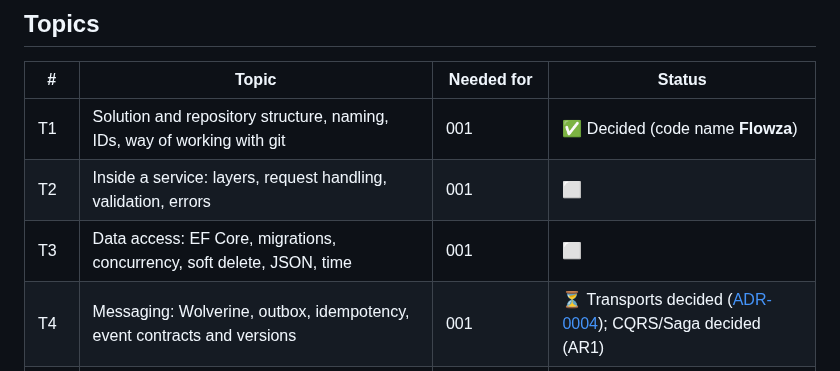
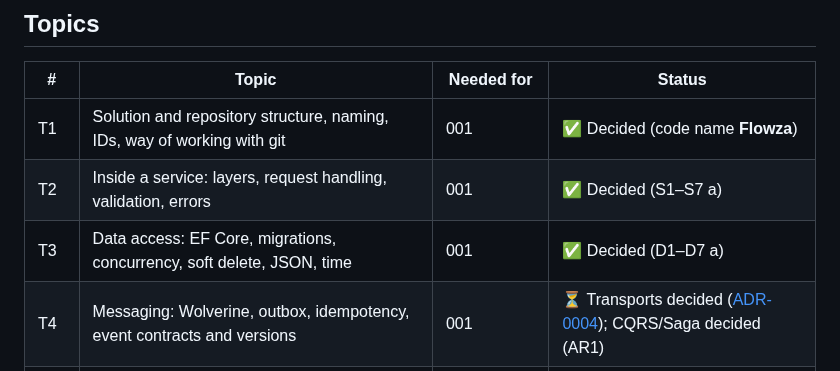
Before and after one commit to mohshacopilot/flowza, a Markdown page: docs/discussions/tech-discussion.md, the part around one of its changes. GitHub-like rendering.

```diff
--- a/docs/discussions/tech-discussion.md
+++ b/docs/discussions/tech-discussion.md
@@ -10,8 +10,8 @@
 | # | Topic | Needed for | Status |
 |---|---|---|---|
 | T1 | Solution and repository structure, naming, IDs, way of working with git | 001 | ✅ Decided (code name **Flowza**) |
-| T2 | Inside a service: layers, request handling, validation, errors | 001 | ⬜ |
-| T3 | Data access: EF Core, migrations, concurrency, soft delete, JSON, time | 001 | ⬜ |
+| T2 | Inside a service: layers, request handling, validation, errors | 001 | ✅ Decided (S1–S7 a) |
+| T3 | Data access: EF Core, migrations, concurrency, soft delete, JSON, time | 001 | ✅ Decided (D1–D7 a) |
 | T4 | Messaging: Wolverine, outbox, idempotency, event contracts and versions | 001 | ⏳ Transports decided ([ADR-0004](../decisions/0004-messaging-transports.md)); CQRS/Saga decided (AR1) |
 | T5 | Security: login flow, Gateway as BFF, tokens, service-to-service calls, authorization | 001 | ⬜ |
 | T6 | Gateway: routing, rate limiting, serving the web app | 001 | ⬜ |
```
Also changed, not shown: other parts of docs/discussions/tech-discussion.md (+22 -0 lines), CLAUDE.md (+3 -1 lines).
